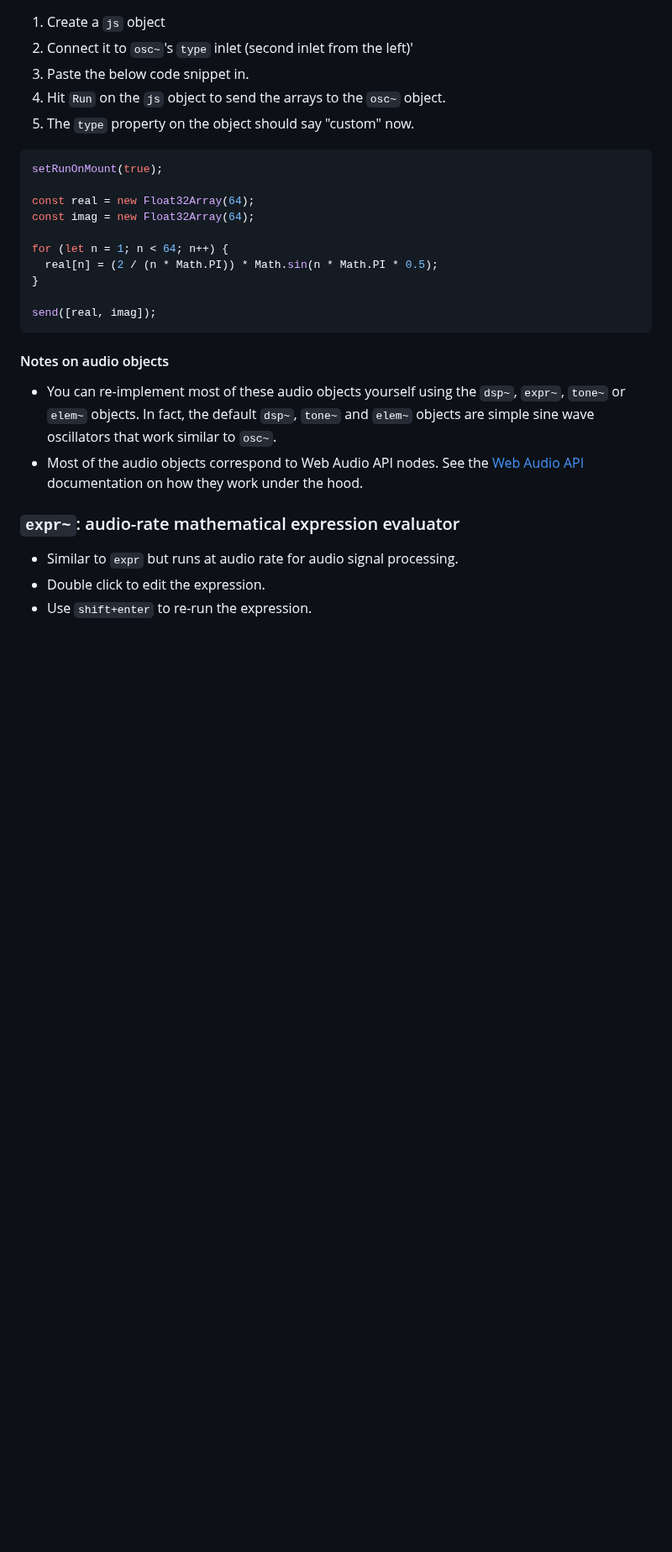
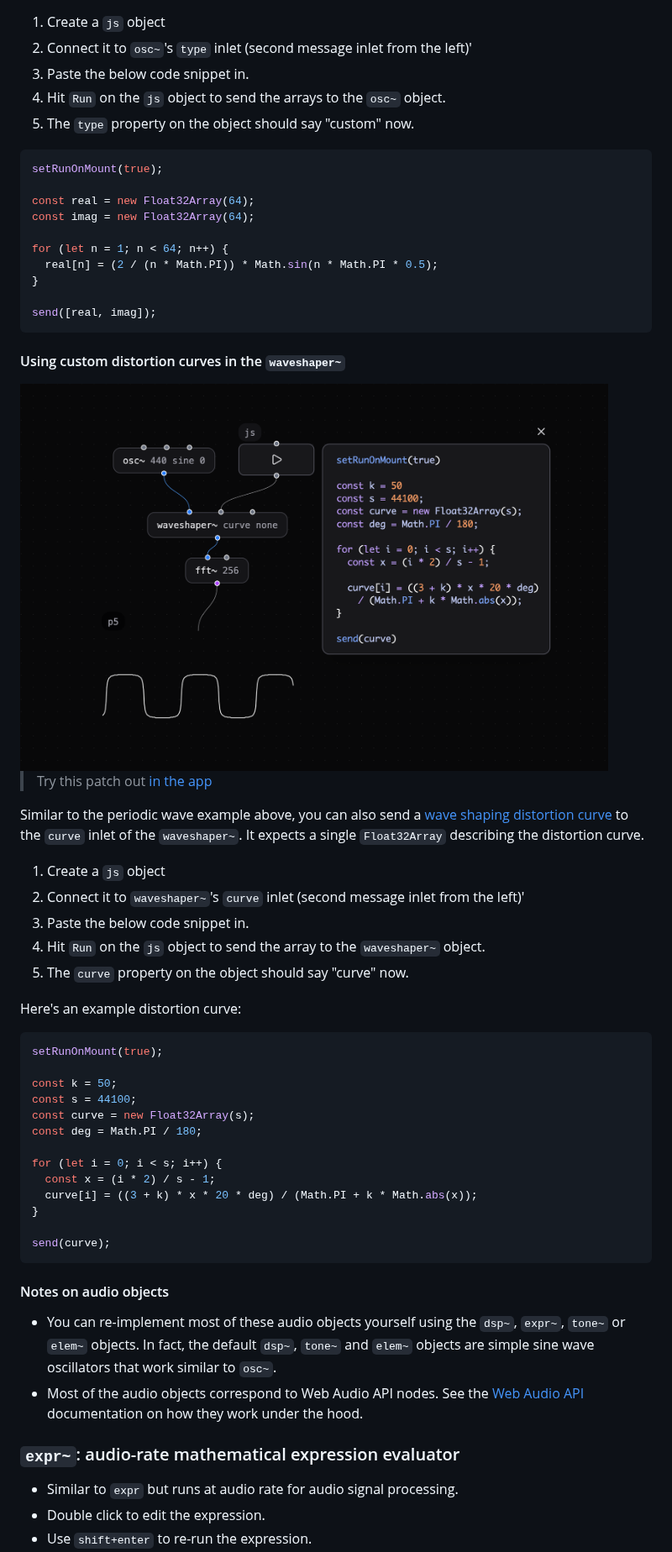
Before and after one commit to heypoom/patchies, a Markdown page: README.md, the part around one of its changes. Shown at 84% size. Rendered like a GitHub page; pictures changed too: docs/images/patchies-waveshaper-curve.png (added); blank space fills up the shorter version.

Commit message:
docs: document the waveshaper curve

````diff
--- a/README.md
+++ b/README.md
@@ -686,6 +686,6 @@ The `osc~` oscillator object supports custom waveforms using PeriodicWave by sen
 
 1. Create a `js` object
-2. Connect it to `osc~`'s `type` inlet (second inlet from the left)'
+2. Connect it to `osc~`'s `type` inlet (second message inlet from the left)'
 3. Paste the below code snippet in.
 4. Hit `Run` on the `js` object to send the arrays to the `osc~` object.
 5. The `type` property on the object should say "custom" now.
@@ -701,6 +701,38 @@ for (let n = 1; n < 64; n++) {
 }
 
 send([real, imag]);
+```
+
+#### Using custom distortion curves in the `waveshaper~`
+
+<img src="./docs/images/patchies-waveshaper-curve.png" alt="Patchies.app wave shaping distortion curve" width="700">
+
+> Try this patch out [in the app](https://patchies.app/?id=55oju82ir1ujko1)
+
+Similar to the periodic wave example above, you can also send a [wave shaping distortion curve](https://developer.mozilla.org/en-US/docs/Web/API/WaveShaperNode) to the `curve` inlet of the `waveshaper~`. It expects a single `Float32Array` describing the distortion curve.
+
+1. Create a `js` object
+2. Connect it to `waveshaper~`'s `curve` inlet (second message inlet from the left)'
+3. Paste the below code snippet in.
+4. Hit `Run` on the `js` object to send the array to the `waveshaper~` object.
+5. The `curve` property on the object should say "curve" now.
+
+Here's an example distortion curve:
+
+```js
+setRunOnMount(true);
+
+const k = 50;
+const s = 44100;
+const curve = new Float32Array(s);
+const deg = Math.PI / 180;
+
+for (let i = 0; i < s; i++) {
+  const x = (i * 2) / s - 1;
+  curve[i] = ((3 + k) * x * 20 * deg) / (Math.PI + k * Math.abs(x));
+}
+
+send(curve);
 ```
 
 #### Notes on audio objects
````
Also changed, not shown: other parts of README.md (+1 -1 lines).
